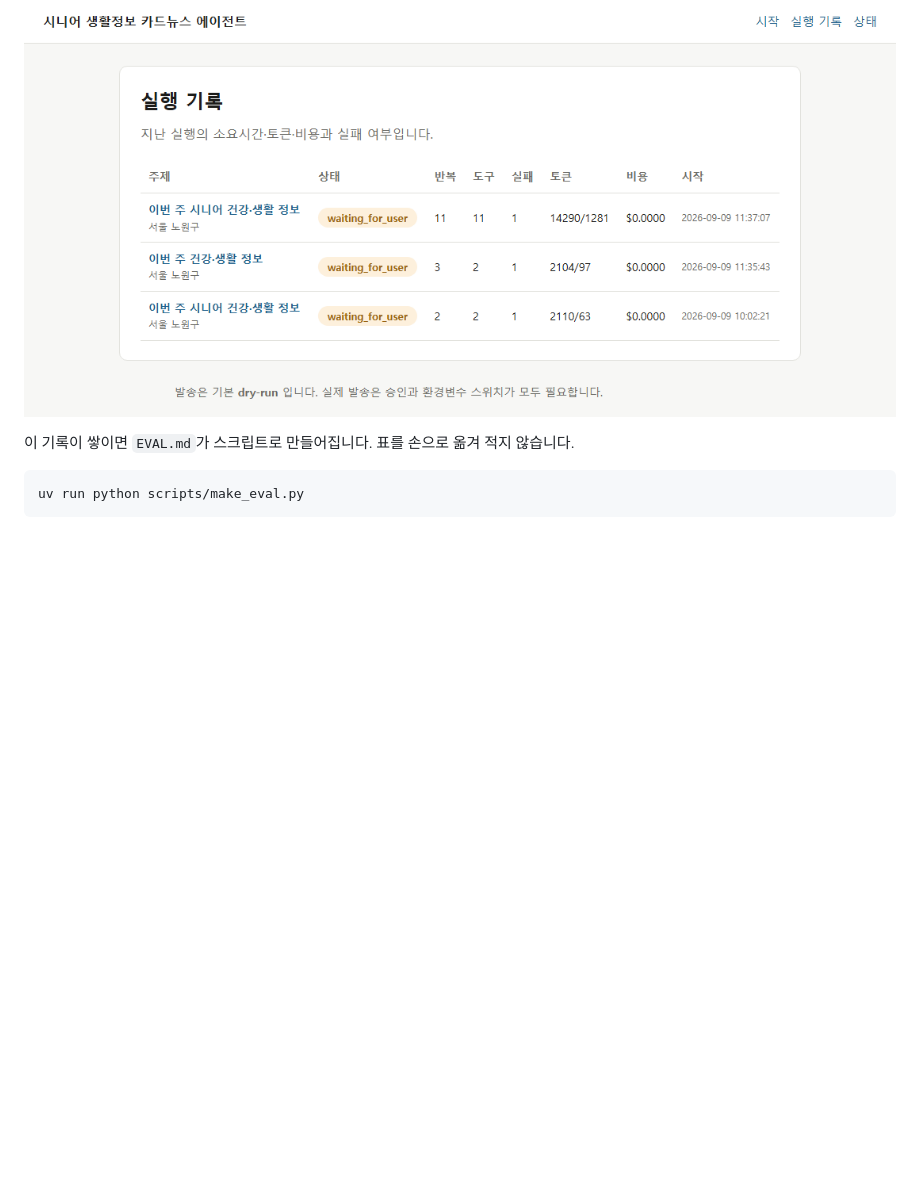
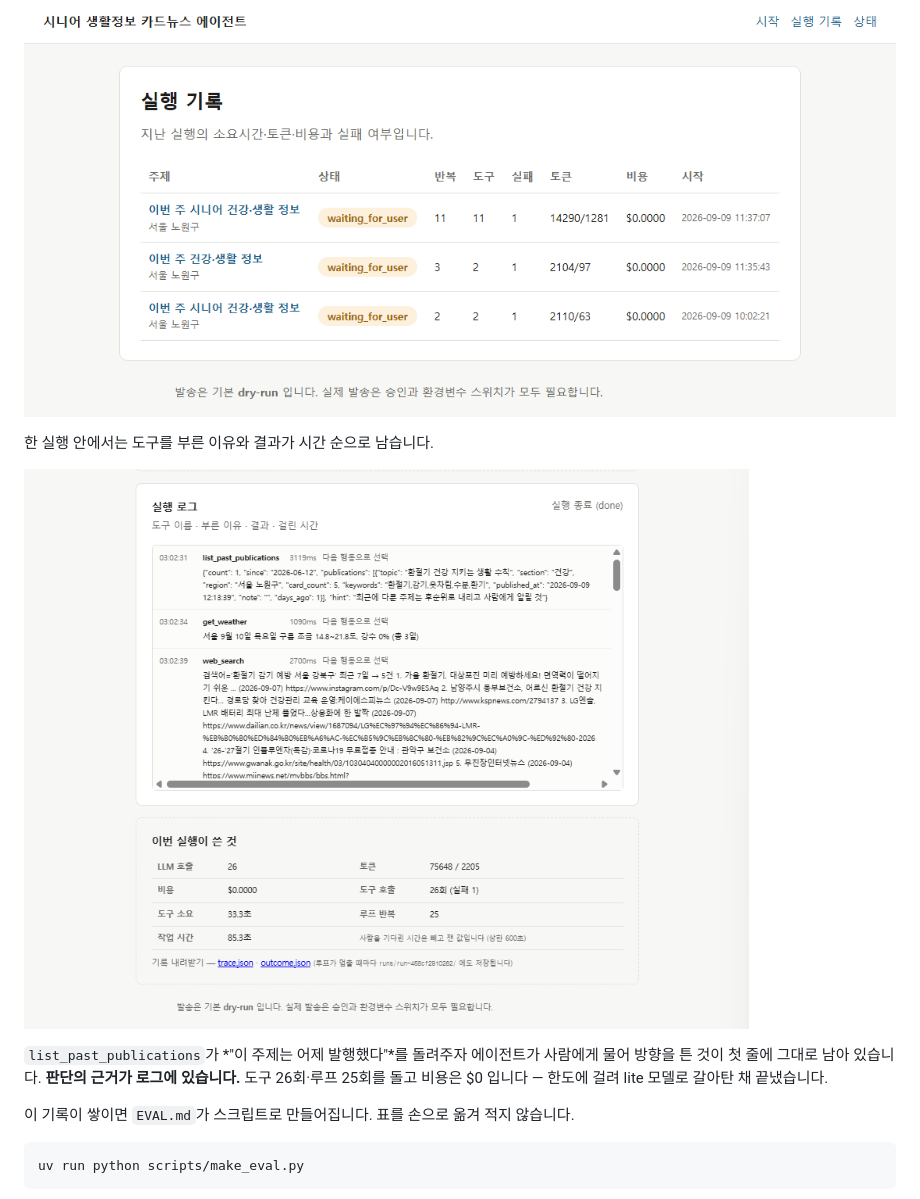
Before and after one commit to nike1137-svg/senior-cardnews-agent, a Markdown page: README.md, the part around one of its changes. GitHub-like rendering; pictures changed too: docs/screenshots/13-real-send-log.png (added); blank space fills up the shorter version.

```diff
--- a/README.md
+++ b/README.md
@@ -317,6 +347,14 @@ Claude Desktop 같은 다른 MCP 클라이언트에 붙이는 방법은
 화면에서도 같은 것을 봅니다. 실행마다 반복 횟수·도구 호출·실패·토큰·비용이 쌓입니다.
 
 ![실행 기록과 사용량](docs/screenshots/06-dashboard.png)
+
+한 실행 안에서는 도구를 부른 이유와 결과가 시간 순으로 남습니다.
+
+![실행 로그와 사용량](docs/screenshots/13-real-send-log.png)
+
+`list_past_publications`가 *"이 주제는 어제 발행했다"*를 돌려주자 에이전트가 사람에게
+물어 방향을 튼 것이 첫 줄에 그대로 남아 있습니다. **판단의 근거가 로그에 있습니다.**
+도구 26회·루프 25회를 돌고 비용은 $0 입니다 — 한도에 걸려 lite 모델로 갈아탄 채 끝냈습니다.
 
 이 기록이 쌓이면 `EVAL.md`가 스크립트로 만들어집니다. 표를 손으로 옮겨 적지 않습니다.
 
```
Also changed, not shown: other parts of README.md (+30 -0 lines), CLAUDE.md (+9 -7 lines), docs/screenshots/README.md (+13 -1 lines), docs/screenshots/12-real-send.png (added), docs/screenshots/14-line-arrived.png (added).
